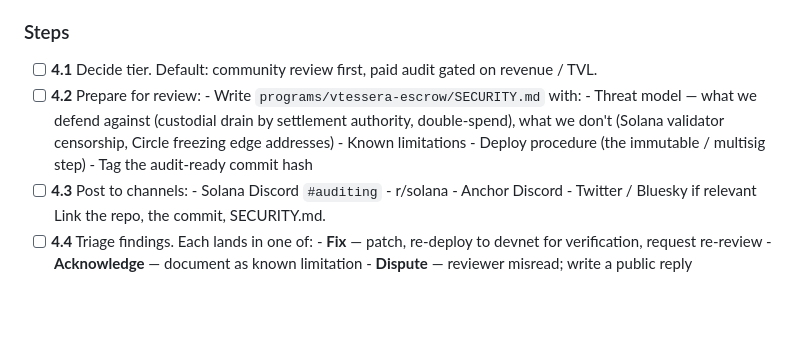
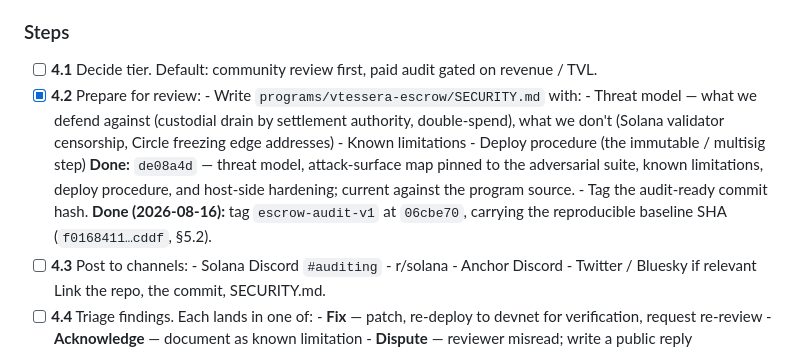
Before and after one commit to douglasdemaio/vtessera, a Markdown page: MAINNET-CHECKLIST.md, the part around the change. Rendered like a GitHub page; blank space fills up the shorter version.

Commit message:
docs(mainnet-checklist): mark §4.2 audit kit ready — SECURITY.md + escrow-audit-v1 tag

```diff
--- a/MAINNET-CHECKLIST.md
+++ b/MAINNET-CHECKLIST.md
@@ -264,14 +264,19 @@ fast enough to fix it, or (b) accept the loss.
 
 - [ ] **4.1** Decide tier. Default: community review first, paid audit
       gated on revenue / TVL.
-- [ ] **4.2** Prepare for review:
+- [x] **4.2** Prepare for review:
       - Write `programs/vtessera-escrow/SECURITY.md` with:
         - Threat model — what we defend against (custodial drain by
           settlement authority, double-spend), what we don't
           (Solana validator censorship, Circle freezing edge addresses)
         - Known limitations
         - Deploy procedure (the immutable / multisig step)
-      - Tag the audit-ready commit hash
+        **Done:** `de08a4d` — threat model, attack-surface map pinned to
+        the adversarial suite, known limitations, deploy procedure, and
+        host-side hardening; current against the program source.
+      - Tag the audit-ready commit hash. **Done (2026-08-16):** tag
+        `escrow-audit-v1` at `06cbe70`, carrying the reproducible
+        baseline SHA (`f0168411…cddf`, §5.2).
 - [ ] **4.3** Post to channels:
       - Solana Discord `#auditing`
       - r/solana
```
